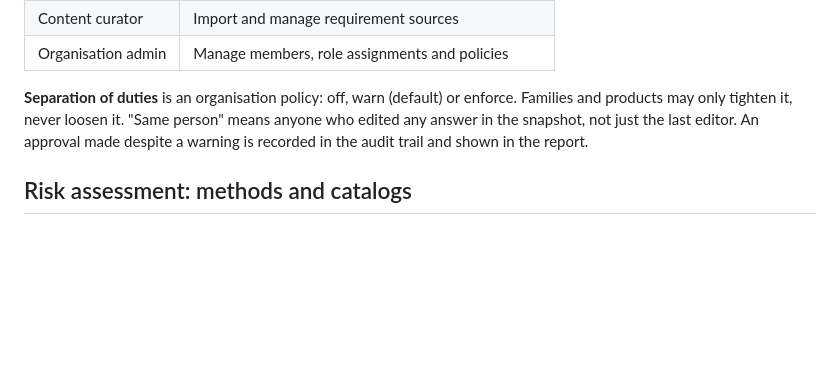
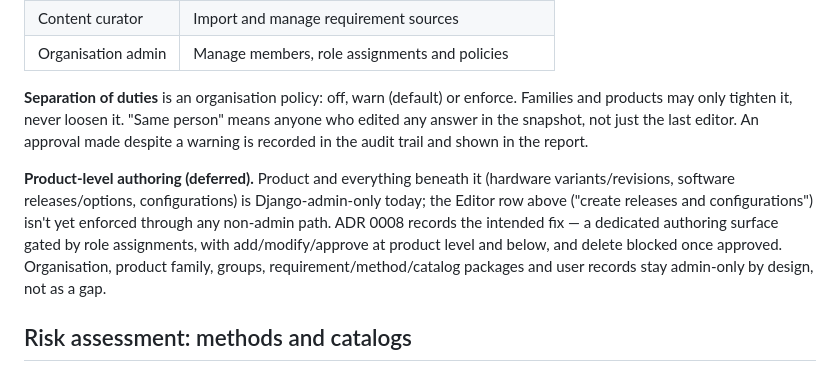
Before and after one commit to ahuopana/aavistin, a Markdown page: docs/architecture.md, the part around the change. Rendered like a GitHub page; blank space fills up the shorter version.

```diff
--- a/docs/architecture.md
+++ b/docs/architecture.md
@@ -235,6 +235,8 @@ The tool is an open-source team tool, single-tenant per deployment, but with org
 
 **Separation of duties** is an organisation policy: off, warn (default) or enforce. Families and products may only tighten it, never loosen it. "Same person" means anyone who edited any answer in the snapshot, not just the last editor. An approval made despite a warning is recorded in the audit trail and shown in the report.
 
+**Product-level authoring (deferred).** Product and everything beneath it (hardware variants/revisions, software releases/options, configurations) is Django-admin-only today; the Editor row above ("create releases and configurations") isn't yet enforced through any non-admin path. ADR 0008 records the intended fix — a dedicated authoring surface gated by role assignments, with add/modify/approve at product level and below, and delete blocked once approved. Organisation, product family, groups, requirement/method/catalog packages and user records stay admin-only by design, not as a gap.
+
 ## Risk assessment: methods and catalogs
 
 Risk assessment is package-driven like applicability: method packages define how risk is scored, catalog packages define what is analysed. The default method is CIA-based asset analysis with a 5 × 5 severity × likelihood matrix. Each regulation selects the method(s) it requires, so one product can use several methods.
```
Also changed, not shown: docs/adr/0008-product-level-authoring-and-approval-deferred.md (added, +72 -0 lines).
